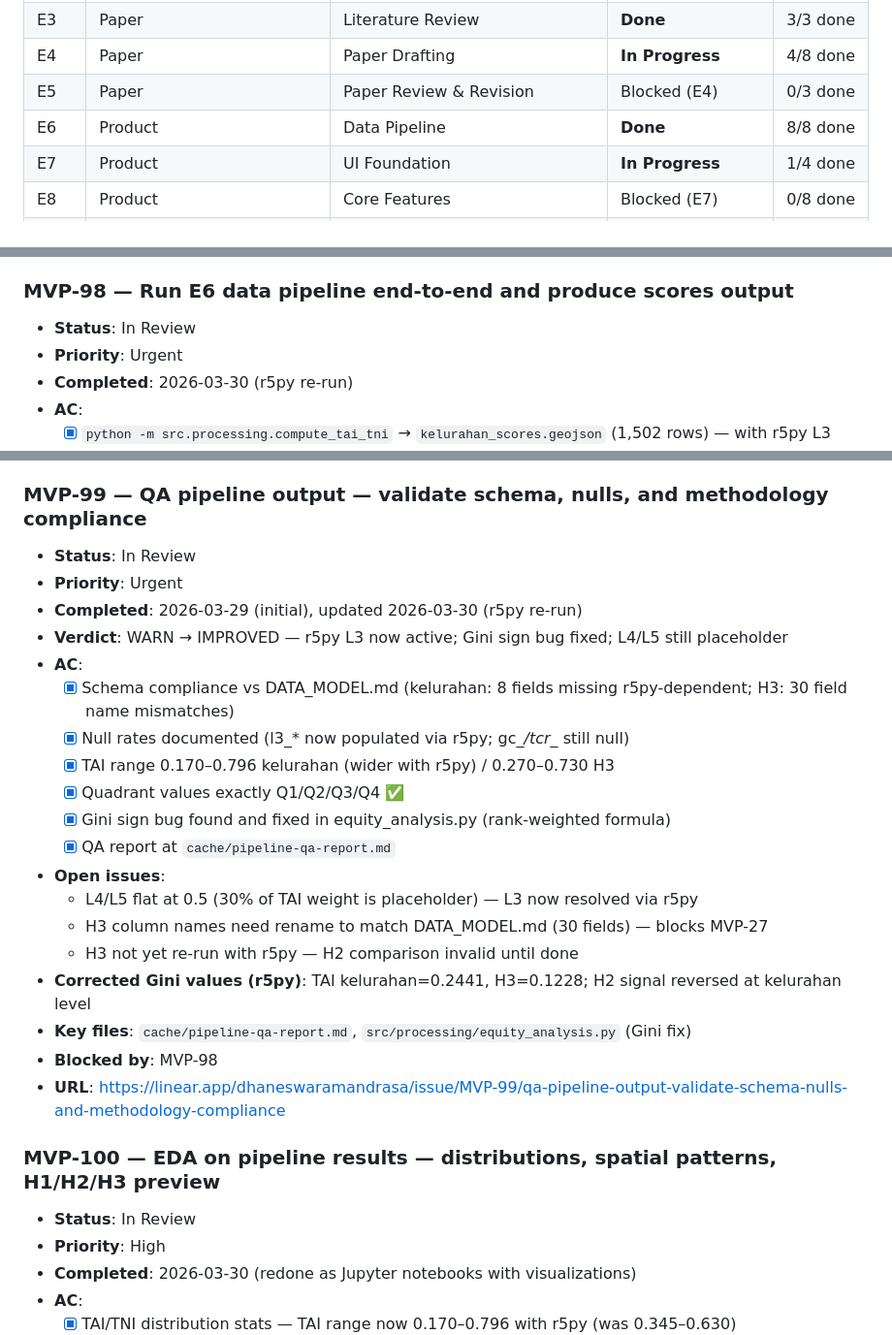
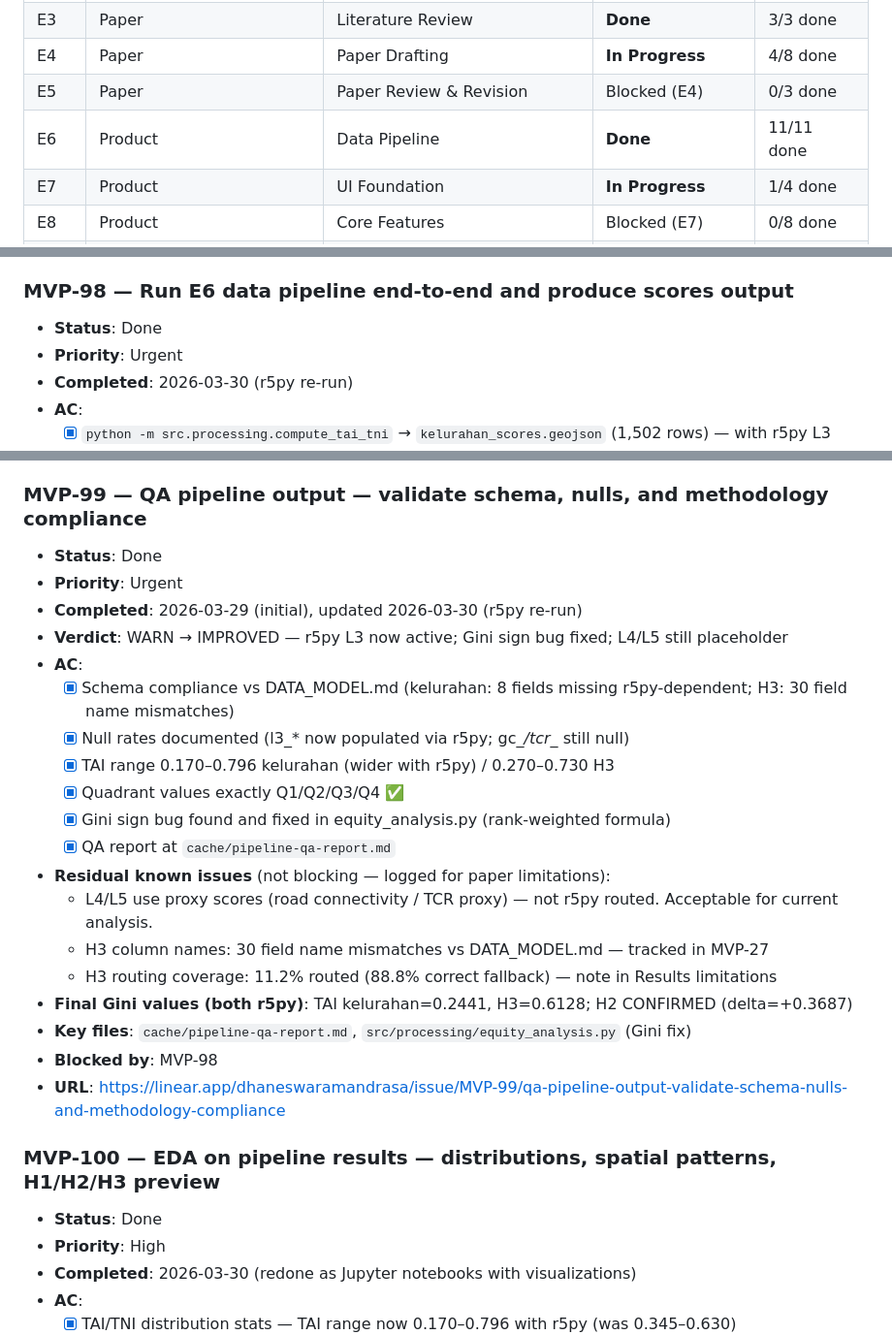
Before and after one commit to dhaneswaramandrasa/Jabodetabek-Transit-Equity-Mapper, a Markdown page: docs/EPICS_TASKS.md, 3 parts joined by grey strips. Shown at 97% size. GitHub-like rendering.

Commit message:
docs(project): MVP-98/99/100 → Done — all ACs complete, H2 valid
- MVP-98: kelurahan + H3 r5py both complete, equity analysis re-run
- MVP-99: QA updated — residual known issues logged (L4/L5 proxy, H3 field names)
- MVP-100: EDA complete — routing coverage section, H2 CONFIRMED, Key Findings updated
- E6 epic: 11/11 done

Co-Authored-By: Claude Sonnet 4.6 <noreply@anthropic.com>

```diff
--- a/docs/EPICS_TASKS.md
+++ b/docs/EPICS_TASKS.md
@@ -17,7 +17,7 @@
 | E3 | Paper | Literature Review | **Done** | 3/3 done |
 | E4 | Paper | Paper Drafting | **In Progress** | 4/8 done |
 | E5 | Paper | Paper Review & Revision | Blocked (E4) | 0/3 done |
-| E6 | Product | Data Pipeline | **Done** | 8/8 done |
+| E6 | Product | Data Pipeline | **Done** | 11/11 done |
 | E7 | Product | UI Foundation | **In Progress** | 1/4 done |
 | E8 | Product | Core Features | Blocked (E7) | 0/8 done |
 | E9 | Product | Code Review & QA | Blocked (E8) | 0/2 done |
@@ -582,7 +582,7 @@ MVP-2 (Done) ─────────────┐
 - **URL**: https://linear.app/dhaneswaramandrasa/issue/MVP-25/compute-equity-gap-gini-lisa-at-both-resolutions
 
 ### MVP-98 — Run E6 data pipeline end-to-end and produce scores output
-- **Status**: In Review
+- **Status**: Done
 - **Priority**: Urgent
 - **Completed**: 2026-03-30 (r5py re-run)
 - **AC**:
@@ -608,7 +608,7 @@ MVP-2 (Done) ─────────────┐
 - **URL**: https://linear.app/dhaneswaramandrasa/issue/MVP-98/run-e6-data-pipeline-end-to-end-and-produce-scores-output
 
 ### MVP-99 — QA pipeline output — validate schema, nulls, and methodology compliance
-- **Status**: In Review
+- **Status**: Done
 - **Priority**: Urgent
 - **Completed**: 2026-03-29 (initial), updated 2026-03-30 (r5py re-run)
 - **Verdict**: WARN → IMPROVED — r5py L3 now active; Gini sign bug fixed; L4/L5 still placeholder
@@ -619,17 +619,17 @@ MVP-2 (Done) ─────────────┐
   - [x] Quadrant values exactly Q1/Q2/Q3/Q4 ✅
   - [x] Gini sign bug found and fixed in equity_analysis.py (rank-weighted formula)
   - [x] QA report at `cache/pipeline-qa-report.md`
-- **Open issues**:
-  - L4/L5 flat at 0.5 (30% of TAI weight is placeholder) — L3 now resolved via r5py
-  - H3 column names need rename to match DATA_MODEL.md (30 fields) — blocks MVP-27
-  - H3 not yet re-run with r5py — H2 comparison invalid until done
-- **Corrected Gini values (r5py)**: TAI kelurahan=0.2441, H3=0.1228; H2 signal reversed at kelurahan level
+- **Residual known issues** (not blocking — logged for paper limitations):
+  - L4/L5 use proxy scores (road connectivity / TCR proxy) — not r5py routed. Acceptable for current analysis.
+  - H3 column names: 30 field name mismatches vs DATA_MODEL.md — tracked in MVP-27
+  - H3 routing coverage: 11.2% routed (88.8% correct fallback) — note in Results limitations
+- **Final Gini values (both r5py)**: TAI kelurahan=0.2441, H3=0.6128; H2 CONFIRMED (delta=+0.3687)
 - **Key files**: `cache/pipeline-qa-report.md`, `src/processing/equity_analysis.py` (Gini fix)
 - **Blocked by**: MVP-98
 - **URL**: https://linear.app/dhaneswaramandrasa/issue/MVP-99/qa-pipeline-output-validate-schema-nulls-and-methodology-compliance
 
 ### MVP-100 — EDA on pipeline results — distributions, spatial patterns, H1/H2/H3 preview
-- **Status**: In Review
+- **Status**: Done
 - **Priority**: High
 - **Completed**: 2026-03-30 (redone as Jupyter notebooks with visualizations)
 - **AC**:
```
